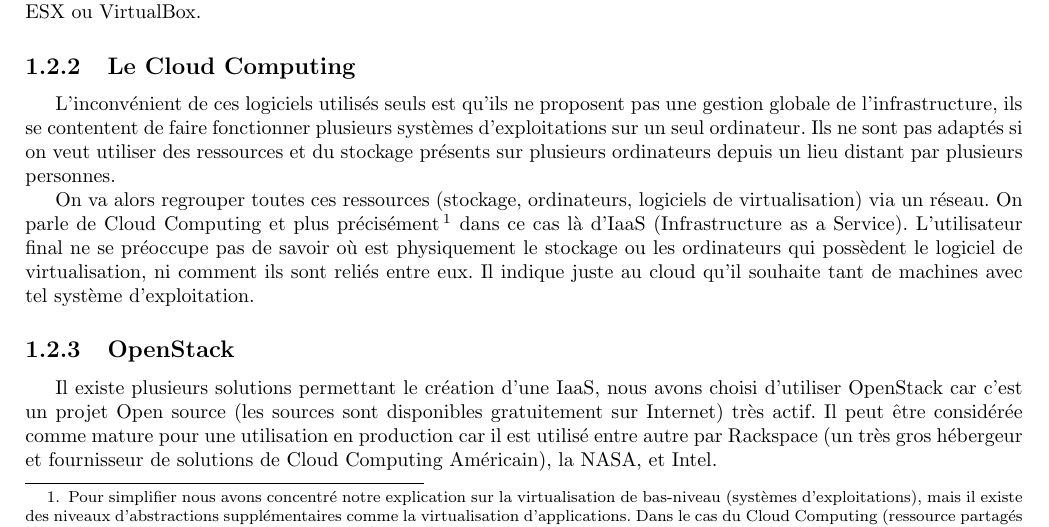
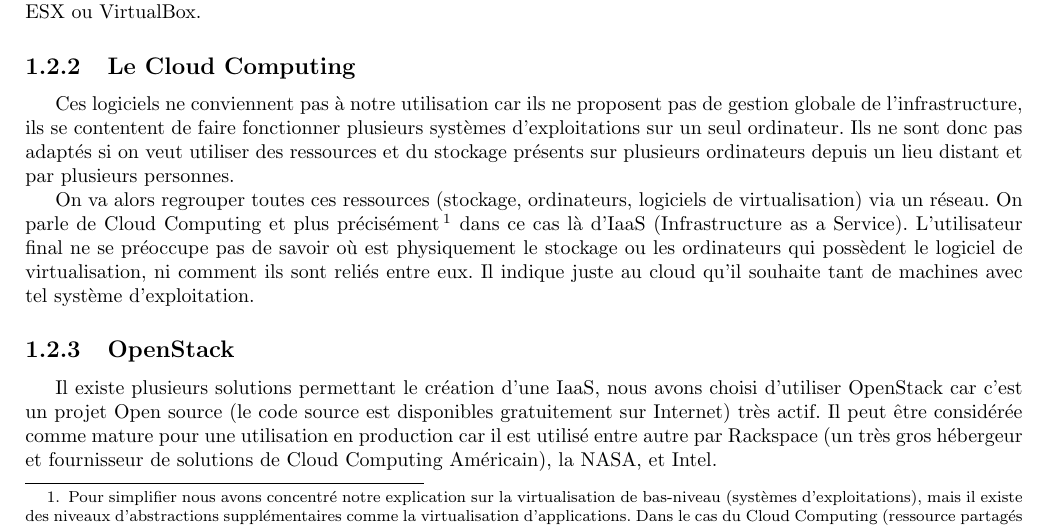
Before and after one commit to OpenLamas/Projet_OpenStack, a LaTeX document (map.tex): part of page 3 of 11, cut so that both start at the same text. Compiled offline with pdfLaTeX.

Commit message:
Corrections mineurs

```diff
--- a/map.tex
+++ b/map.tex
@@ -43,7 +43,7 @@ Faciliter les migrations site-à-site. Il est beaucoup plus facile de transfére
 Il existe plusieurs logiciels permettant de virtualiser des systèmes, parmis les plus connus on pourra citer VMWare ESX ou VirtualBox.
 
 \subsection{Le Cloud Computing}
-L’inconvénient de ces logiciels utilisés seuls est qu’ils ne proposent pas une gestion globale de l’infrastructure, ils se contentent de faire fonctionner plusieurs systèmes d’exploitations sur un seul ordinateur. Ils ne sont pas adaptés si on veut utiliser des ressources et du stockage présents sur plusieurs ordinateurs depuis un lieu distant par plusieurs personnes.
+Ces logiciels ne conviennent pas à notre utilisation car ils ne proposent pas de gestion globale de l’infrastructure, ils se contentent de faire fonctionner plusieurs systèmes d’exploitations sur un seul ordinateur. Ils ne sont donc pas adaptés si on veut utiliser des ressources et du stockage présents sur plusieurs ordinateurs depuis un lieu distant et par plusieurs personnes.
 
 On va alors regrouper toutes ces ressources (stockage, ordinateurs, logiciels de virtualisation) via un réseau. On parle de Cloud Computing et plus précisément\footnotemark[1] dans ce cas là d’IaaS (Infrastructure as a Service).
 L’utilisateur final ne se préoccupe pas de savoir où est physiquement le stockage ou les ordinateurs qui possèdent le logiciel de virtualisation, ni comment ils sont reliés entre eux. Il indique juste au cloud qu’il souhaite tant de machines avec tel système d’exploitation.
@@ -51,7 +51,7 @@ L’utilisateur final ne se préoccupe pas de savoir où est physiquement le sto
 \footnotetext[1]{Pour simplifier nous avons concentré notre explication sur la virtualisation de bas-niveau (systèmes d’exploitations), mais il existe des niveaux d’abstractions supplémentaires comme la virtualisation d’applications. Dans le cas du Cloud Computing (ressource partagés par le réseau) on parlera de PaaS (Platform as a Service) ou de SaaS (Software as a service).}
 
 \subsection{OpenStack}
-Il existe plusieurs solutions permettant le création d’une IaaS, nous avons choisi d’utiliser OpenStack car c’est un projet Open source (les sources sont disponibles gratuitement sur Internet) très actif.
+Il existe plusieurs solutions permettant le création d’une IaaS, nous avons choisi d’utiliser OpenStack car c’est un projet Open source (le code source est disponibles gratuitement sur Internet) très actif.
 Il peut être considérée comme mature pour une utilisation en production car il est utilisé entre autre par Rackspace (un très gros hébergeur et fournisseur de solutions de Cloud Computing Américain), la NASA, et Intel.
 
 \section{Matériel nécessaire}
```
Also changed, not shown: map.pdf.
